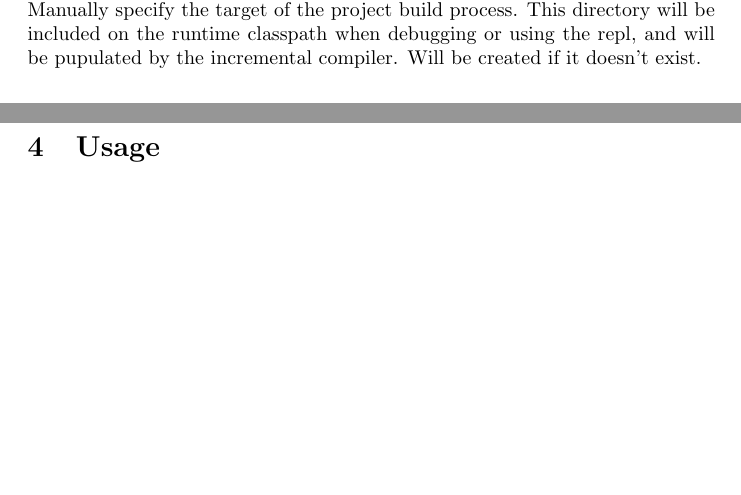
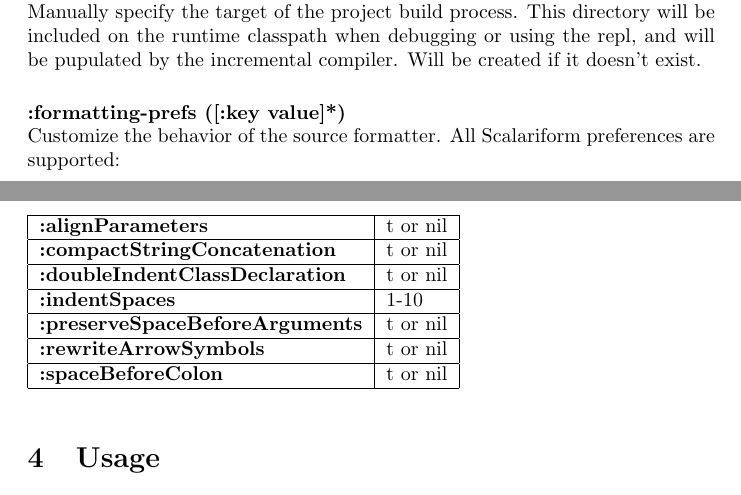
Before and after one commit to milessabin/spray-json-shapeless, a LaTeX document (etc/manual.ltx): two parts of pages 7 and 8 of 12 before the commit and two parts of pages 7 and 8 of 13 after it, joined at a grey line, cut so that both start at the same text, the shorter picture padded with empty space. Compiled offline with pdfLaTeX.

Commit message:
Integrate Scalariform. Add formatting help to manual. Add more end-to-end unit tests of member completion.

```diff
--- a/etc/manual.ltx
+++ b/etc/manual.ltx
@@ -256,6 +256,22 @@ Manually include directories of .class files, to be included on the compile and
 Manually specify the target of the project build process. This directory will be included on the runtime classpath when debugging or using the repl, and will be pupulated by the incremental compiler. Will be created if it doesn't exist.
 \vspace{5 mm}
 
+\noindent
+{\bf :formatting-prefs ([:key value]*)}\\
+Customize the behavior of the source formatter. All Scalariform preferences are supported:\\
+\begin{tabular}{|l|l|}
+  \hline
+  {\bf :alignParameters} & t or nil  \\ \hline
+  {\bf :compactStringConcatenation} & t or nil  \\ \hline
+  {\bf :doubleIndentClassDeclaration} & t or nil  \\ \hline
+  {\bf :indentSpaces} & 1-10  \\ \hline
+  {\bf :preserveSpaceBeforeArguments} & t or nil  \\ \hline
+  {\bf :rewriteArrowSymbols} & t or nil  \\ \hline
+  {\bf :spaceBeforeColon} & t or nil  \\ \hline
+\end{tabular}
+
+\vspace{5 mm}
+
 
 \section{Usage}
 
```
Also changed, not shown: etc/manual.ltx (9 more changed lines), 12 other files.
